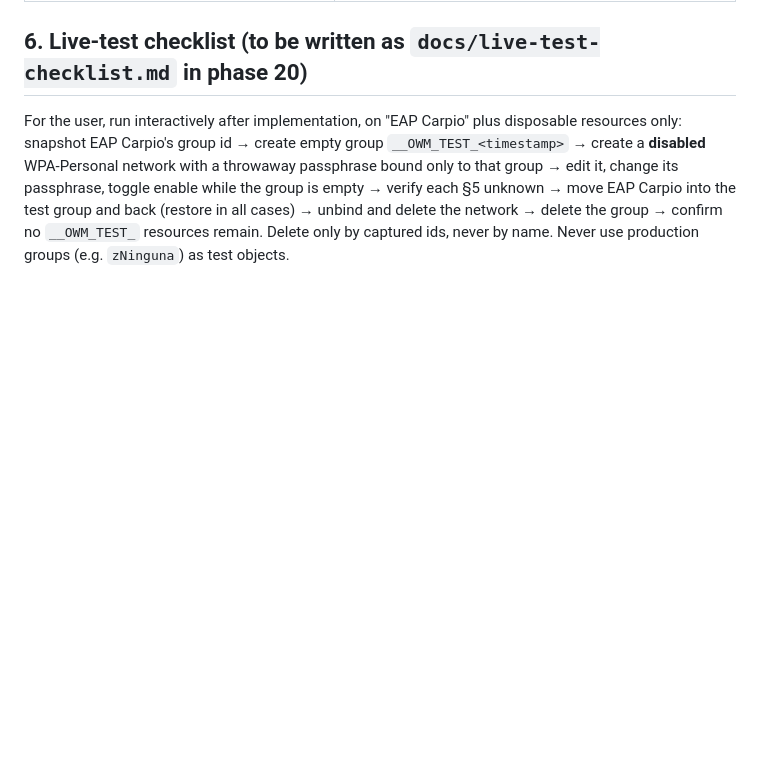
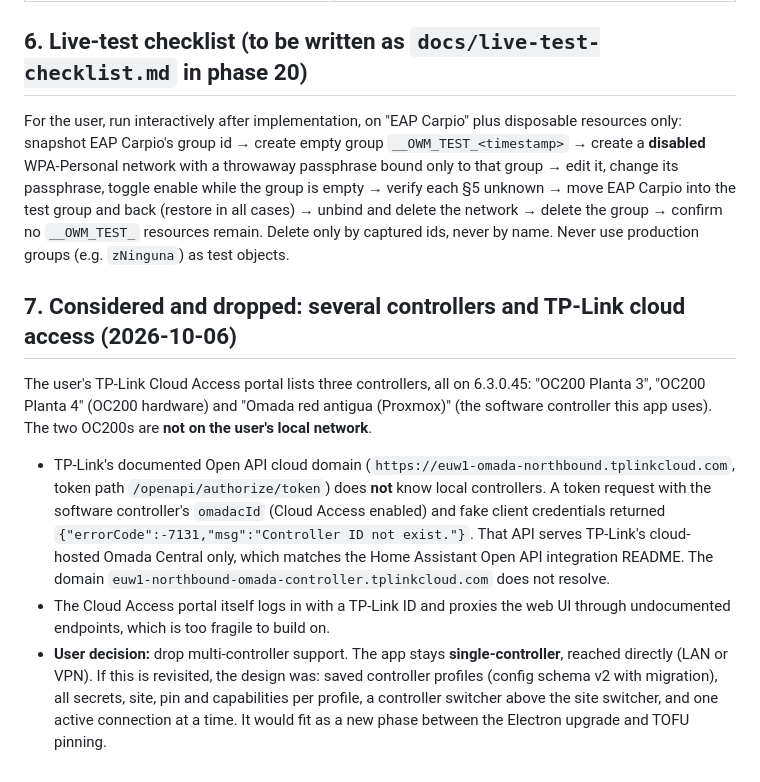
Before and after one commit to ccarpiog/OmadaWLANManager-Electron, a Markdown page: docs/management-design.md, the part around the change. Rendered like a GitHub page; blank space fills up the shorter version.

Commit message:
Record why multi-controller and TP-Link cloud access were dropped
The OC200 controllers are not reachable on the local network, and TP-Link's cloud Open API does not reach local controllers (token probe: 'Controller ID not exist.'). The app stays single-controller; spec section 7 keeps the findings and the shelved design.

```diff
--- a/docs/management-design.md
+++ b/docs/management-design.md
@@ -248,3 +248,23 @@ passphrase, toggle enable while the group is empty → verify each §5 unknown
 test group and back (restore in all cases) → unbind and delete the network → delete the group →
 confirm no `__OWM_TEST_` resources remain. Delete only by captured ids, never by name. Never use
 production groups (e.g. `zNinguna`) as test objects.
+
+## 7. Considered and dropped: several controllers and TP-Link cloud access (2026-10-06)
+
+The user's TP-Link Cloud Access portal lists three controllers, all on 6.3.0.45: "OC200 Planta 3",
+"OC200 Planta 4" (OC200 hardware) and "Omada red antigua (Proxmox)" (the software controller this app
+uses). The two OC200s are **not on the user's local network**.
+
+- TP-Link's documented Open API cloud domain (`https://euw1-omada-northbound.tplinkcloud.com`, token
+  path `/openapi/authorize/token`) does **not** know local controllers. A token request with the
+  software controller's `omadacId` (Cloud Access enabled) and fake client credentials returned
+  `{"errorCode":-7131,"msg":"Controller ID not exist."}`. That API serves TP-Link's cloud-hosted
+  Omada Central only, which matches the Home Assistant Open API integration README. The domain
+  `euw1-northbound-omada-controller.tplinkcloud.com` does not resolve.
+- The Cloud Access portal itself logs in with a TP-Link ID and proxies the web UI through undocumented
+  endpoints, which is too fragile to build on.
+- **User decision:** drop multi-controller support. The app stays **single-controller**, reached
+  directly (LAN or VPN). If this is revisited, the design was: saved controller profiles (config schema
+  v2 with migration), all secrets, site, pin and capabilities per profile, a controller switcher above
+  the site switcher, and one active connection at a time. It would fit as a new phase between the
+  Electron upgrade and TOFU pinning.
```
Also changed, not shown: PROGRESS.md (+1 -0 lines).
